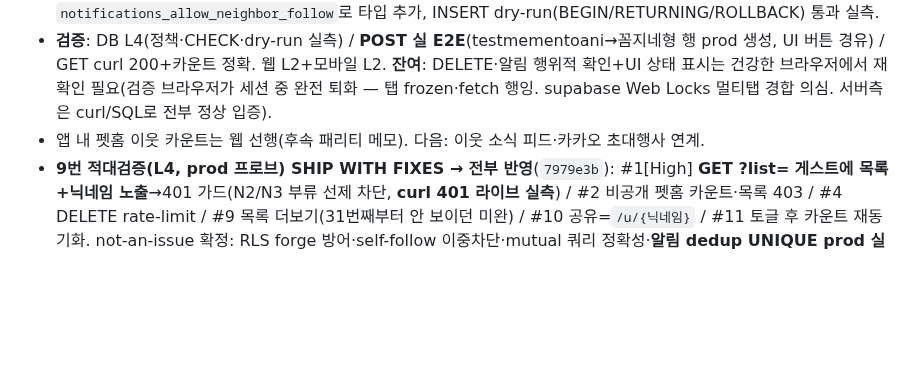
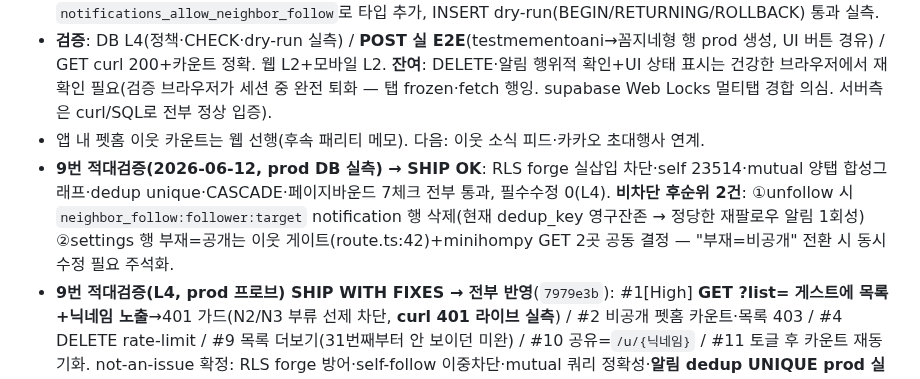
Before and after one commit to sharkwind1-pixel/memento1, a Markdown page: RELAY-LOG.md, the part around the change. Rendered like a GitHub page; blank space fills up the shorter version.

Commit message:
docs(relay): 이웃 9번 적대검증 SHIP OK(L4) + 비차단 후순위 2건 기록
Co-Authored-By: Claude Opus 4.8 <noreply@anthropic.com>

```diff
--- a/RELAY-LOG.md
+++ b/RELAY-LOG.md
@@ -24,6 +24,7 @@
 - **🐛 E2E가 잡은 prod 버그**: 팔로우 알림이 0건 — `notifications_type_check` CHECK가 구독/admin 타입만 허용해 `neighbor_follow` insert silent 실패. **DB 직접 대조로만 잡히는 류**([[audit-db-grounded-lesson]]). 마이그 `notifications_allow_neighbor_follow`로 타입 추가, INSERT dry-run(BEGIN/RETURNING/ROLLBACK) 통과 실측.
 - **검증**: DB L4(정책·CHECK·dry-run 실측) / **POST 실 E2E**(testmementoani→꼼지네형 행 prod 생성, UI 버튼 경유) / GET curl 200+카운트 정확. 웹 L2+모바일 L2. **잔여**: DELETE·알림 행위적 확인+UI 상태 표시는 건강한 브라우저에서 재확인 필요(검증 브라우저가 세션 중 완전 퇴화 — 탭 frozen·fetch 행잉. supabase Web Locks 멀티탭 경합 의심. 서버측은 curl/SQL로 전부 정상 입증).
 - 앱 내 펫홈 이웃 카운트는 웹 선행(후속 패리티 메모). 다음: 이웃 소식 피드·카카오 초대행사 연계.
+- **9번 적대검증(2026-06-12, prod DB 실측) → SHIP OK**: RLS forge 실삽입 차단·self 23514·mutual 양탭 합성그래프·dedup unique·CASCADE·페이지바운드 7체크 전부 통과, 필수수정 0(L4). **비차단 후순위 2건**: ①unfollow 시 `neighbor_follow:follower:target` notification 행 삭제(현재 dedup_key 영구잔존 → 정당한 재팔로우 알림 1회성) ②settings 행 부재=공개는 이웃 게이트(route.ts:42)+minihompy GET 2곳 공동 결정 — "부재=비공개" 전환 시 동시수정 필요 주석화.
 - **9번 적대검증(L4, prod 프로브) SHIP WITH FIXES → 전부 반영**(`7979e3b`): #1[High] **GET ?list= 게스트에 목록+닉네임 노출**→401 가드(N2/N3 부류 선제 차단, **curl 401 라이브 실측**) / #2 비공개 펫홈 카운트·목록 403 / #4 DELETE rate-limit / #9 목록 더보기(31번째부터 안 보이던 미완) / #10 공유=`/u/{닉네임}` / #11 토글 후 카운트 재동기화. not-an-issue 확정: RLS forge 방어·self-follow 이중차단·mutual 쿼리 정확성·**알림 dedup UNIQUE prod 실증**(재팔로우 알림 스팸 불가 — 부작용: 재팔로우는 알림 안 감, 허용). 비공개 403 경로는 prod에 비공개 유저 0이라 코드 경로 확정만(라이브 재현 불가).
 
 ---
```
